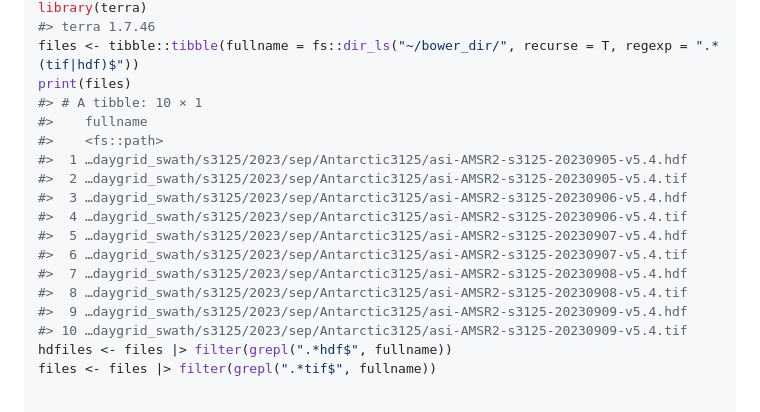
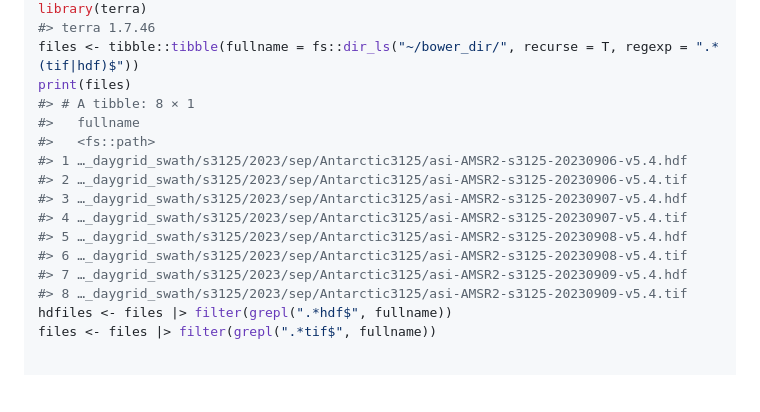
Before and after one commit to diminutive/idea.sources00, a Markdown page: README.md, the part around the change. Rendered like a GitHub page; blank space fills up the shorter version.

Commit message:
refreshing data

```diff
--- a/README.md
+++ b/README.md
@@ -43,19 +43,17 @@ library(terra)
 #> terra 1.7.46
 files <- tibble::tibble(fullname = fs::dir_ls("~/bower_dir/", recurse = T, regexp = ".*(tif|hdf)$"))
 print(files)
-#> # A tibble: 10 × 1
-#>    fullname
-#>    <fs::path>
-#>  1 …daygrid_swath/s3125/2023/sep/Antarctic3125/asi-AMSR2-s3125-20230905-v5.4.hdf
-#>  2 …daygrid_swath/s3125/2023/sep/Antarctic3125/asi-AMSR2-s3125-20230905-v5.4.tif
-#>  3 …daygrid_swath/s3125/2023/sep/Antarctic3125/asi-AMSR2-s3125-20230906-v5.4.hdf
-#>  4 …daygrid_swath/s3125/2023/sep/Antarctic3125/asi-AMSR2-s3125-20230906-v5.4.tif
-#>  5 …daygrid_swath/s3125/2023/sep/Antarctic3125/asi-AMSR2-s3125-20230907-v5.4.hdf
-#>  6 …daygrid_swath/s3125/2023/sep/Antarctic3125/asi-AMSR2-s3125-20230907-v5.4.tif
-#>  7 …daygrid_swath/s3125/2023/sep/Antarctic3125/asi-AMSR2-s3125-20230908-v5.4.hdf
-#>  8 …daygrid_swath/s3125/2023/sep/Antarctic3125/asi-AMSR2-s3125-20230908-v5.4.tif
-#>  9 …daygrid_swath/s3125/2023/sep/Antarctic3125/asi-AMSR2-s3125-20230909-v5.4.hdf
-#> 10 …daygrid_swath/s3125/2023/sep/Antarctic3125/asi-AMSR2-s3125-20230909-v5.4.tif
+#> # A tibble: 8 × 1
+#>   fullname
+#>   <fs::path>
+#> 1 …_daygrid_swath/s3125/2023/sep/Antarctic3125/asi-AMSR2-s3125-20230906-v5.4.hdf
+#> 2 …_daygrid_swath/s3125/2023/sep/Antarctic3125/asi-AMSR2-s3125-20230906-v5.4.tif
+#> 3 …_daygrid_swath/s3125/2023/sep/Antarctic3125/asi-AMSR2-s3125-20230907-v5.4.hdf
+#> 4 …_daygrid_swath/s3125/2023/sep/Antarctic3125/asi-AMSR2-s3125-20230907-v5.4.tif
+#> 5 …_daygrid_swath/s3125/2023/sep/Antarctic3125/asi-AMSR2-s3125-20230908-v5.4.hdf
+#> 6 …_daygrid_swath/s3125/2023/sep/Antarctic3125/asi-AMSR2-s3125-20230908-v5.4.tif
+#> 7 …_daygrid_swath/s3125/2023/sep/Antarctic3125/asi-AMSR2-s3125-20230909-v5.4.hdf
+#> 8 …_daygrid_swath/s3125/2023/sep/Antarctic3125/asi-AMSR2-s3125-20230909-v5.4.tif
 hdfiles <- files |> filter(grepl(".*hdf$", fullname))
 files <- files |> filter(grepl(".*tif$", fullname))
 
```
